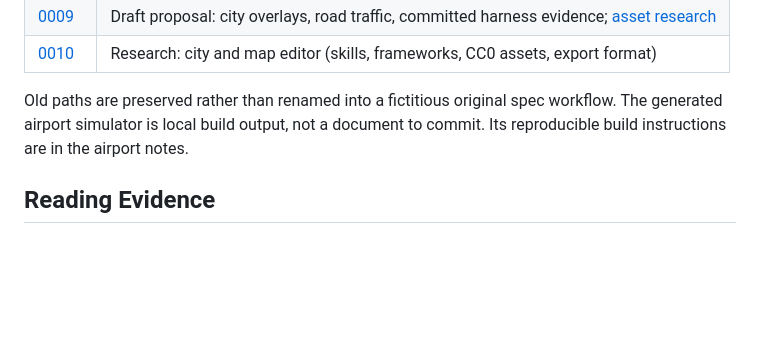
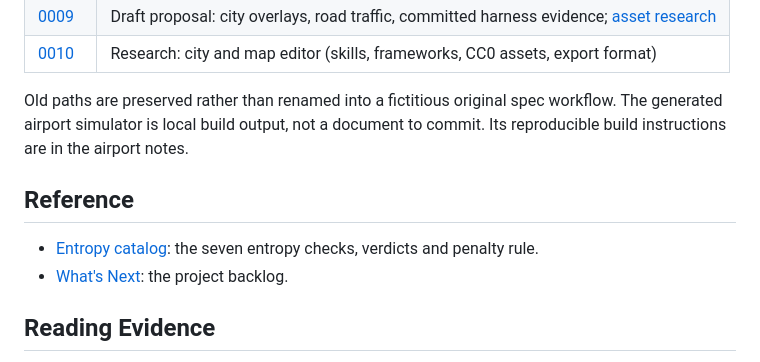
Before and after one commit to andz-dev/agent-harness, a Markdown page: docs/README.md, the part around the change. Rendered like a GitHub page; blank space fills up the shorter version.

Commit message:
docs: entropy catalog reading copy
Co-Authored-By: Claude Sonnet 5.5 <noreply@anthropic.com>
Claude-Session: https://claude.ai/code/session_01AJqKTM4CNHepzmYAEBQCTC

```diff
--- a/docs/README.md
+++ b/docs/README.md
@@ -69,6 +69,11 @@ Old paths are preserved rather than renamed into a fictitious original spec work
 The generated airport simulator is local build output, not a document to commit.
 Its reproducible build instructions are in the airport notes.
 
+## Reference
+
+- [Entropy catalog](Entropy-Catalog.md): the seven entropy checks, verdicts and penalty rule.
+- [What's Next](Whats-Next.md): the project backlog.
+
 ## Reading Evidence
 
 Executed local checks, static findings, historical claims and live client/CI behavior
```
Also changed, not shown: docs/Entropy-Catalog.md (added, +59 -0 lines).
